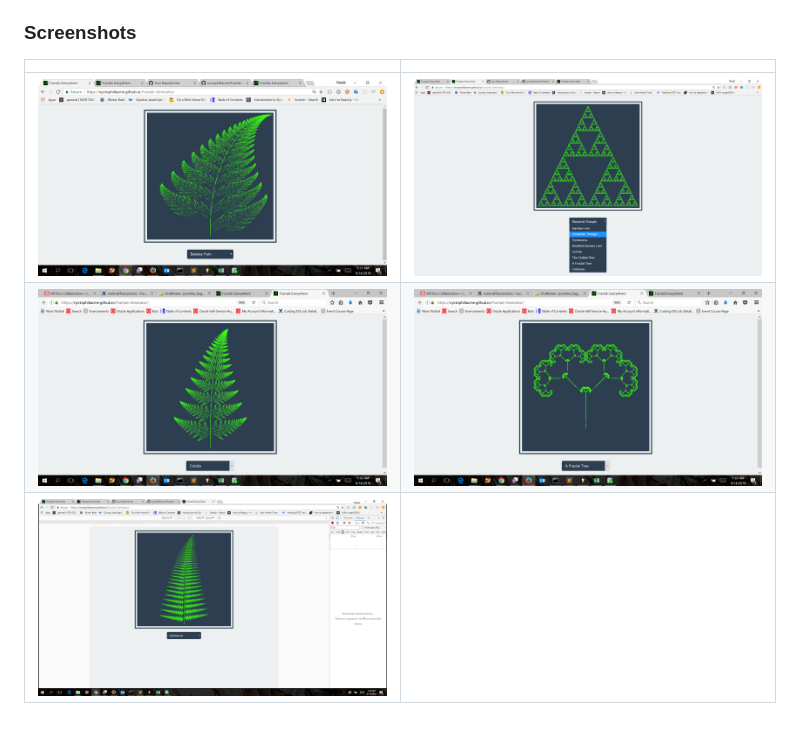
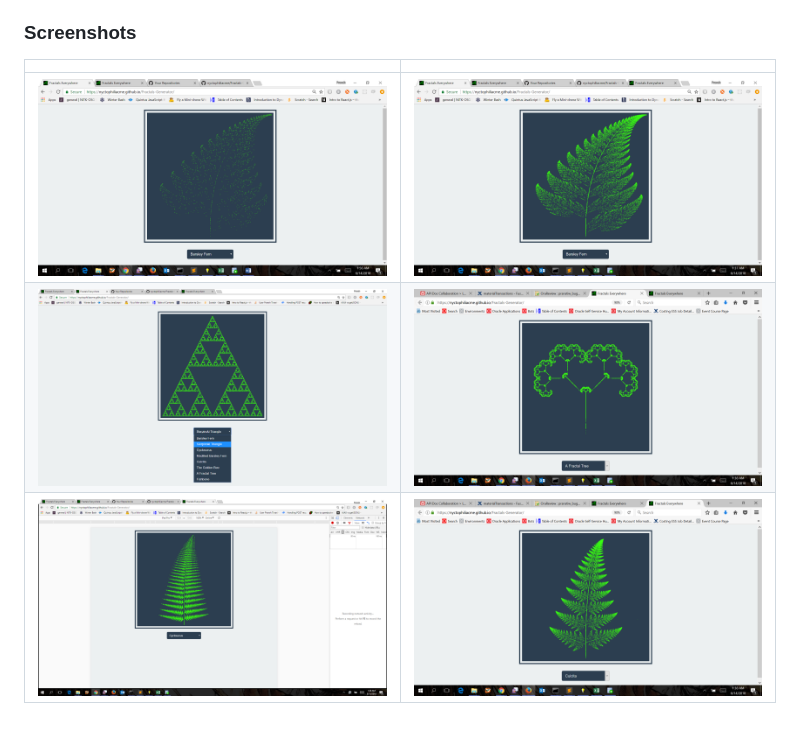
Before and after one commit to nyctophiliacme/Fractals-Generator, a Markdown page: README.md, the part around the change. Drawn GitHub-style; pictures changed too: screenshots/barnsley-fern-2.png (added).

Commit message:
screenshot changes

```diff
--- a/README.md
+++ b/README.md
@@ -5,6 +5,6 @@ A webpage hosted here: https://nyctophiliacme.github.io/Fractals-Generator demon
 
 |  |  |
 | --- | --- |
-|![barnsley-fern](./screenshots/barnsley-fern.png) | ![sierpinski-triangle](./screenshots/sierpinski-triangle.png)|
-|![culcita](./screenshots/culcita.png) | ![fractal-tree](./screenshots/fractal-tree.png)|
-|![cyclosorus](./screenshots/cyclosorus.png) | |
+| ![barnsley-fern](./screenshots/barnsley-fern-2.png)| ![barnsley-fern](./screenshots/barnsley-fern.png)|
+|![sierpinski-triangle](./screenshots/sierpinski-triangle.png)| ![fractal-tree](./screenshots/fractal-tree.png)|
+|![cyclosorus](./screenshots/cyclosorus.png) | ![culcita](./screenshots/culcita.png)|
```
